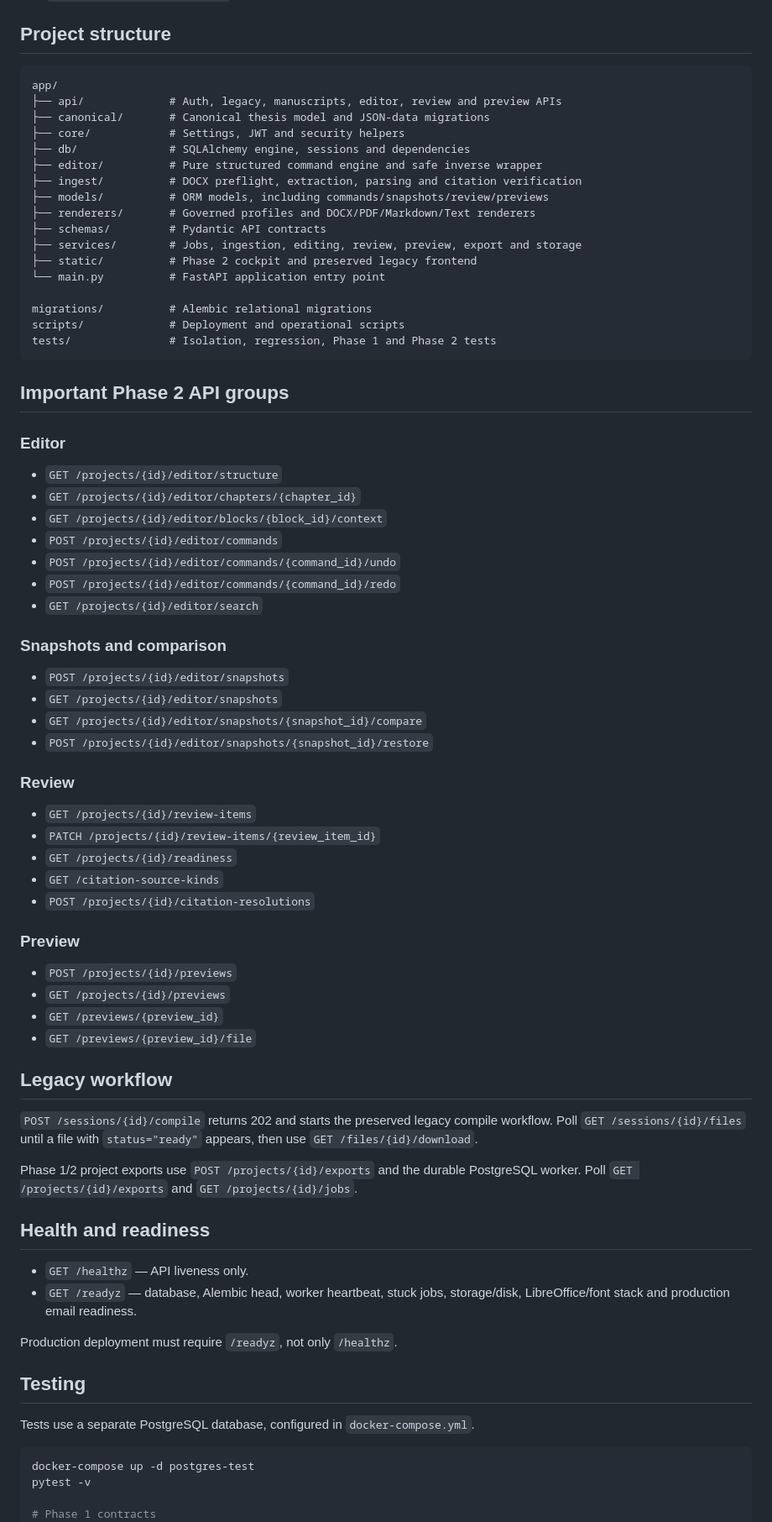
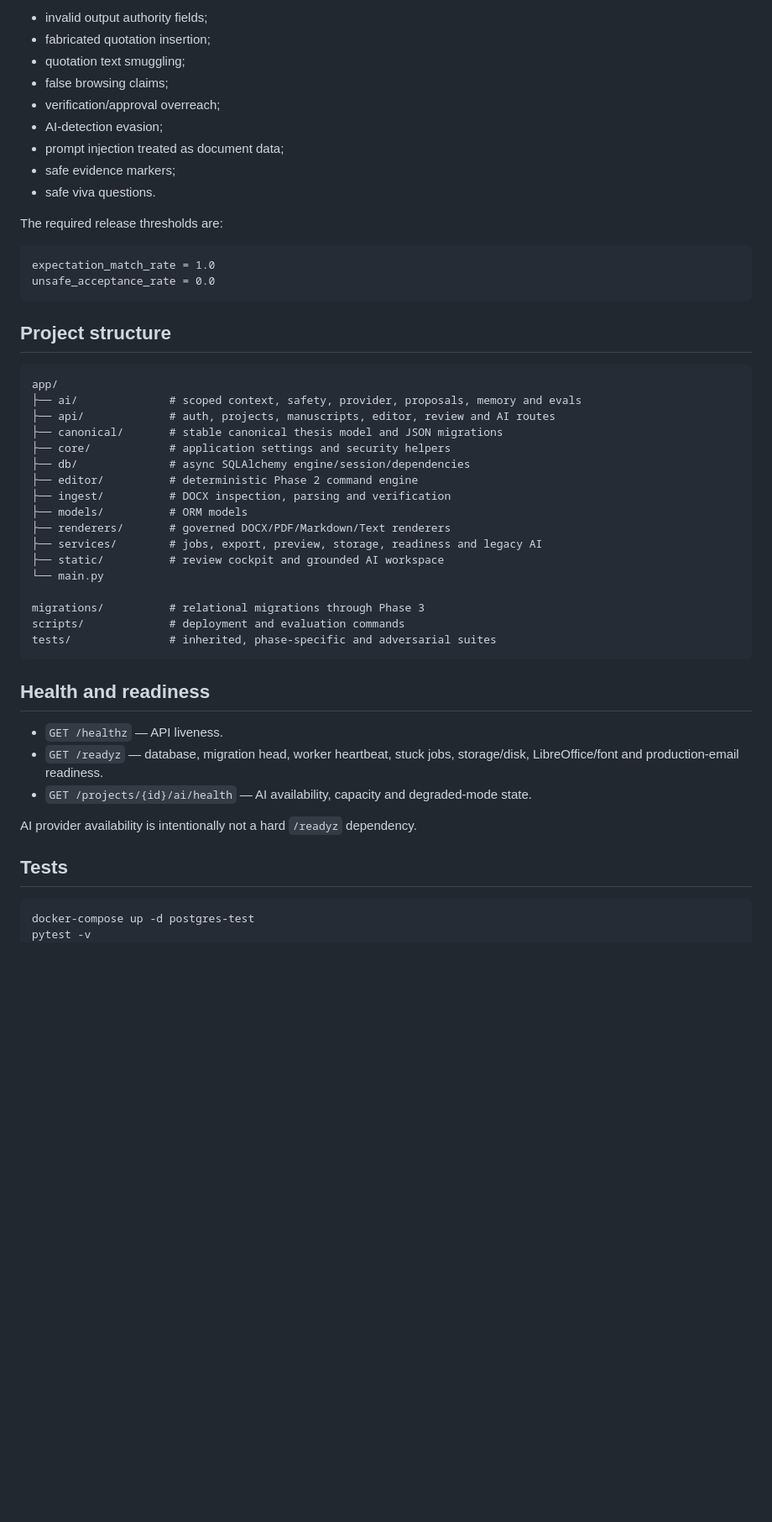
Before and after one commit to febufenn-cyber/thesis-studio-backend, a Markdown page: README.md, the part around one of its changes. Shown at 84% size. GitHub-like rendering; blank space fills up the shorter version.

Commit message:
feat: complete Phase 3 grounded AI thesis partner

````diff
--- a/README.md
+++ b/README.md
@@ -117,80 +227,53 @@ See [`docs/PHASE2_HUMAN_REVIEW.md`](docs/PHASE2_HUMAN_REVIEW.md).
+- invalid output authority fields;
+- fabricated quotation insertion;
+- quotation text smuggling;
+- false browsing claims;
+- verification/approval overreach;
+- AI-detection evasion;
+- prompt injection treated as document data;
+- safe evidence markers;
+- safe viva questions.
+
+The required release thresholds are:
+
+```text
+expectation_match_rate = 1.0
+unsafe_acceptance_rate = 0.0
+```
 
 ## Project structure
 
 ```text
 app/
-├── api/             # Auth, legacy, manuscripts, editor, review and preview APIs
-├── canonical/       # Canonical thesis model and JSON-data migrations
-├── core/            # Settings, JWT and security helpers
-├── db/              # SQLAlchemy engine, sessions and dependencies
-├── editor/          # Pure structured command engine and safe inverse wrapper
-├── ingest/          # DOCX preflight, extraction, parsing and citation verification
-├── models/          # ORM models, including commands/snapshots/review/previews
-├── renderers/       # Governed profiles and DOCX/PDF/Markdown/Text renderers
-├── schemas/         # Pydantic API contracts
-├── services/        # Jobs, ingestion, editing, review, preview, export and storage
-├── static/          # Phase 2 cockpit and preserved legacy frontend
-└── main.py          # FastAPI application entry point
+├── ai/              # scoped context, safety, provider, proposals, memory and evals
+├── api/             # auth, projects, manuscripts, editor, review and AI routes
+├── canonical/       # stable canonical thesis model and JSON migrations
+├── core/            # application settings and security helpers
+├── db/              # async SQLAlchemy engine/session/dependencies
+├── editor/          # deterministic Phase 2 command engine
+├── ingest/          # DOCX inspection, parsing and verification
+├── models/          # ORM models
+├── renderers/       # governed DOCX/PDF/Markdown/Text renderers
+├── services/        # jobs, export, preview, storage, readiness and legacy AI
+├── static/          # review cockpit and grounded AI workspace
+└── main.py
 
-migrations/          # Alembic relational migrations
-scripts/             # Deployment and operational scripts
-tests/               # Isolation, regression, Phase 1 and Phase 2 tests
+migrations/          # relational migrations through Phase 3
+scripts/             # deployment and evaluation commands
+tests/               # inherited, phase-specific and adversarial suites
 ```
-
-## Important Phase 2 API groups
-
-### Editor
-
-- `GET /projects/{id}/editor/structure`
-- `GET /projects/{id}/editor/chapters/{chapter_id}`
-- `GET /projects/{id}/editor/blocks/{block_id}/context`
-- `POST /projects/{id}/editor/commands`
-- `POST /projects/{id}/editor/commands/{command_id}/undo`
-- `POST /projects/{id}/editor/commands/{command_id}/redo`
-- `GET /projects/{id}/editor/search`
-
-### Snapshots and comparison
-
-- `POST /projects/{id}/editor/snapshots`
-- `GET /projects/{id}/editor/snapshots`
-- `GET /projects/{id}/editor/snapshots/{snapshot_id}/compare`
-- `POST /projects/{id}/editor/snapshots/{snapshot_id}/restore`
-
-### Review
-
-- `GET /projects/{id}/review-items`
-- `PATCH /projects/{id}/review-items/{review_item_id}`
-- `GET /projects/{id}/readiness`
-- `GET /citation-source-kinds`
-- `POST /projects/{id}/citation-resolutions`
-
-### Preview
-
-- `POST /projects/{id}/previews`
-- `GET /projects/{id}/previews`
-- `GET /previews/{preview_id}`
-- `GET /previews/{preview_id}/file`
-
-## Legacy workflow
-
-`POST /sessions/{id}/compile` returns 202 and starts the preserved legacy compile workflow. Poll `GET /sessions/{id}/files` until a file with `status="ready"` appears, then use `GET /files/{id}/download`.
-
-Phase 1/2 project exports use `POST /projects/{id}/exports` and the durable PostgreSQL worker. Poll `GET /projects/{id}/exports` and `GET /projects/{id}/jobs`.
 
 ## Health and readiness
 
-- `GET /healthz` — API liveness only.
-- `GET /readyz` — database, Alembic head, worker heartbeat, stuck jobs, storage/disk, LibreOffice/font stack and production email readiness.
+- `GET /healthz` — API liveness.
+- `GET /readyz` — database, migration head, worker heartbeat, stuck jobs, storage/disk, LibreOffice/font and production-email readiness.
+- `GET /projects/{id}/ai/health` — AI availability, capacity and degraded-mode state.
 
-Production deployment must require `/readyz`, not only `/healthz`.
+AI provider availability is intentionally not a hard `/readyz` dependency.
 
-## Testing
-
-Tests use a separate PostgreSQL database, configured in `docker-compose.yml`.
+## Tests
 
 ```bash
 docker-compose up -d postgres-test
 pytest -v
-
-# Phase 1 contracts
 pytest tests/test_phase1_unit.py -v
````
Also changed, not shown: other parts of README.md (+203 -120 lines).
